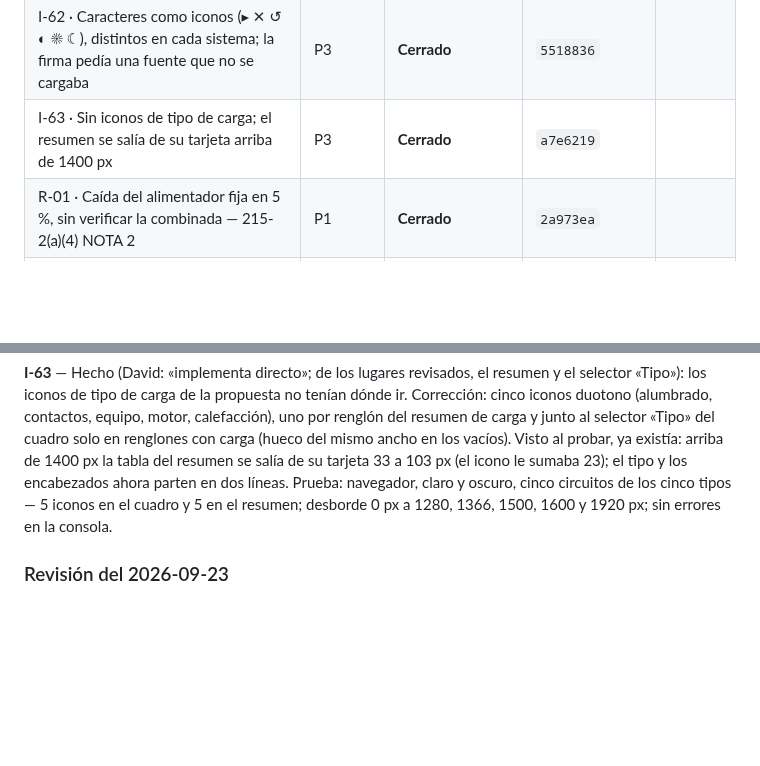
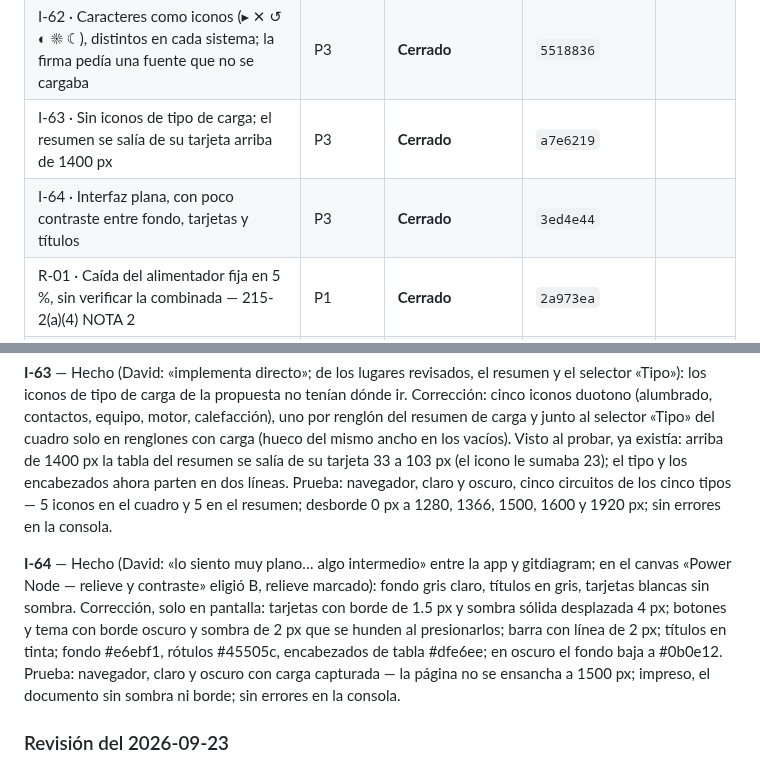
Before and after one commit to dflores296/Power-Node-Web, a Markdown page: docs/estado/HALLAZGOS.md, 2 parts joined by grey strips. GitHub-like rendering; blank space fills up the shorter version.

Commit message:
I-64 lleva su hash
Co-Authored-By: Claude Opus 5.5 <noreply@anthropic.com>
Claude-Session: https://claude.ai/code/session_01WEajcq75KLKHNtpcqC3V6G

```diff
--- a/docs/estado/HALLAZGOS.md
+++ b/docs/estado/HALLAZGOS.md
@@ -84,6 +84,7 @@ ID: `<letra>-<número>` — `E` estructura, `P` publicación, `M` motor, `I` int
 | I-61 · Sin enlace al repositorio en la barra | P3 | **Cerrado** | `005be3c` |
 | I-62 · Caracteres como iconos (▸ ✕ ↺ ◐ ☀ ☾), distintos en cada sistema; la firma pedía una fuente que no se cargaba | P3 | **Cerrado** | `5518836` |
 | I-63 · Sin iconos de tipo de carga; el resumen se salía de su tarjeta arriba de 1400 px | P3 | **Cerrado** | `a7e6219` |
+| I-64 · Interfaz plana, con poco contraste entre fondo, tarjetas y títulos | P3 | **Cerrado** | `3ed4e44` |
 | R-01 · Caída del alimentador fija en 5 %, sin verificar la combinada — 215-2(a)(4) NOTA 2 | P1 | **Cerrado** | `2a973ea` |
 | R-02 · Caída del alimentador sin la caída del neutro | P2 | **Cerrado** | `d6cd1c6` |
 | R-03 · La publicación no corre `PowerNode.Web.Tests` | P1 | **Cerrado** | `986c9d7` |
@@ -254,6 +255,8 @@ Formato: **Hecho** (defecto observado) · **Corrección** · **Referencia** · *
 
 **I-63** — Hecho (David: «implementa directo»; de los lugares revisados, el resumen y el selector «Tipo»): los iconos de tipo de carga de la propuesta no tenían dónde ir. Corrección: cinco iconos duotono (alumbrado, contactos, equipo, motor, calefacción), uno por renglón del resumen de carga y junto al selector «Tipo» del cuadro solo en renglones con carga (hueco del mismo ancho en los vacíos). Visto al probar, ya existía: arriba de 1400 px la tabla del resumen se salía de su tarjeta 33 a 103 px (el icono le sumaba 23); el tipo y los encabezados ahora parten en dos líneas. Prueba: navegador, claro y oscuro, cinco circuitos de los cinco tipos — 5 iconos en el cuadro y 5 en el resumen; desborde 0 px a 1280, 1366, 1500, 1600 y 1920 px; sin errores en la consola.
 
+**I-64** — Hecho (David: «lo siento muy plano… algo intermedio» entre la app y gitdiagram; en el canvas «Power Node — relieve y contraste» eligió B, relieve marcado): fondo gris claro, títulos en gris, tarjetas blancas sin sombra. Corrección, solo en pantalla: tarjetas con borde de 1.5 px y sombra sólida desplazada 4 px; botones y tema con borde oscuro y sombra de 2 px que se hunden al presionarlos; barra con línea de 2 px; títulos en tinta; fondo #e6ebf1, rótulos #45505c, encabezados de tabla #dfe6ee; en oscuro el fondo baja a #0b0e12. Prueba: navegador, claro y oscuro con carga capturada — la página no se ensancha a 1500 px; impreso, el documento sin sombra ni borde; sin errores en la consola.
+
 ### Revisión del 2026-09-23
 
 Validada contra el texto de la NOM (`NOM-001-SEDE-2012/data/corpus.json`), el código y el caso base
```
Also changed, not shown: docs/estado/BITACORA.md (+1 -0 lines).
